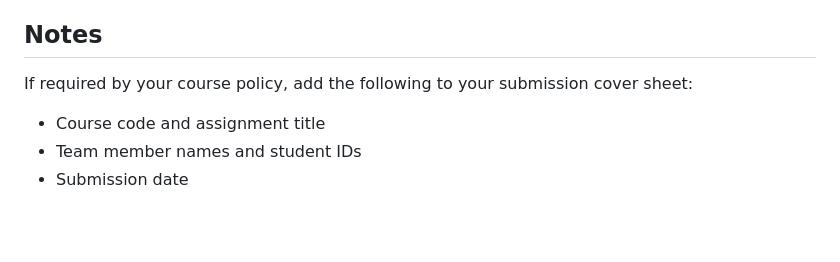
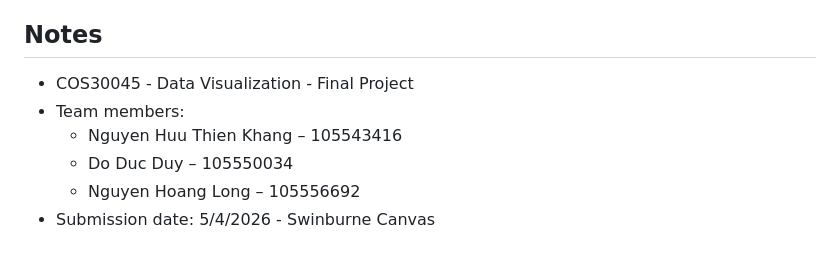
Before and after one commit to Skynoshy1/Final_Project_Data_Visualisation, a Markdown page: README.md, the part around the change. GitHub-like rendering; blank space fills up the shorter version.

```diff
--- a/README.md
+++ b/README.md
@@ -135,8 +135,9 @@ The final submission reflects substantial human judgment and ownership.
 
 ## Notes
 
-If required by your course policy, add the following to your submission cover sheet:
-
-- Course code and assignment title
-- Team member names and student IDs
-- Submission date
+- COS30045 - Data Visualization - Final Project
+- Team members:
+  + Nguyen Huu Thien Khang – 105543416
+  + Do Duc Duy – 105550034
+  + Nguyen Hoang Long – 105556692
+- Submission date: 5/4/2026 - Swinburne Canvas
```
